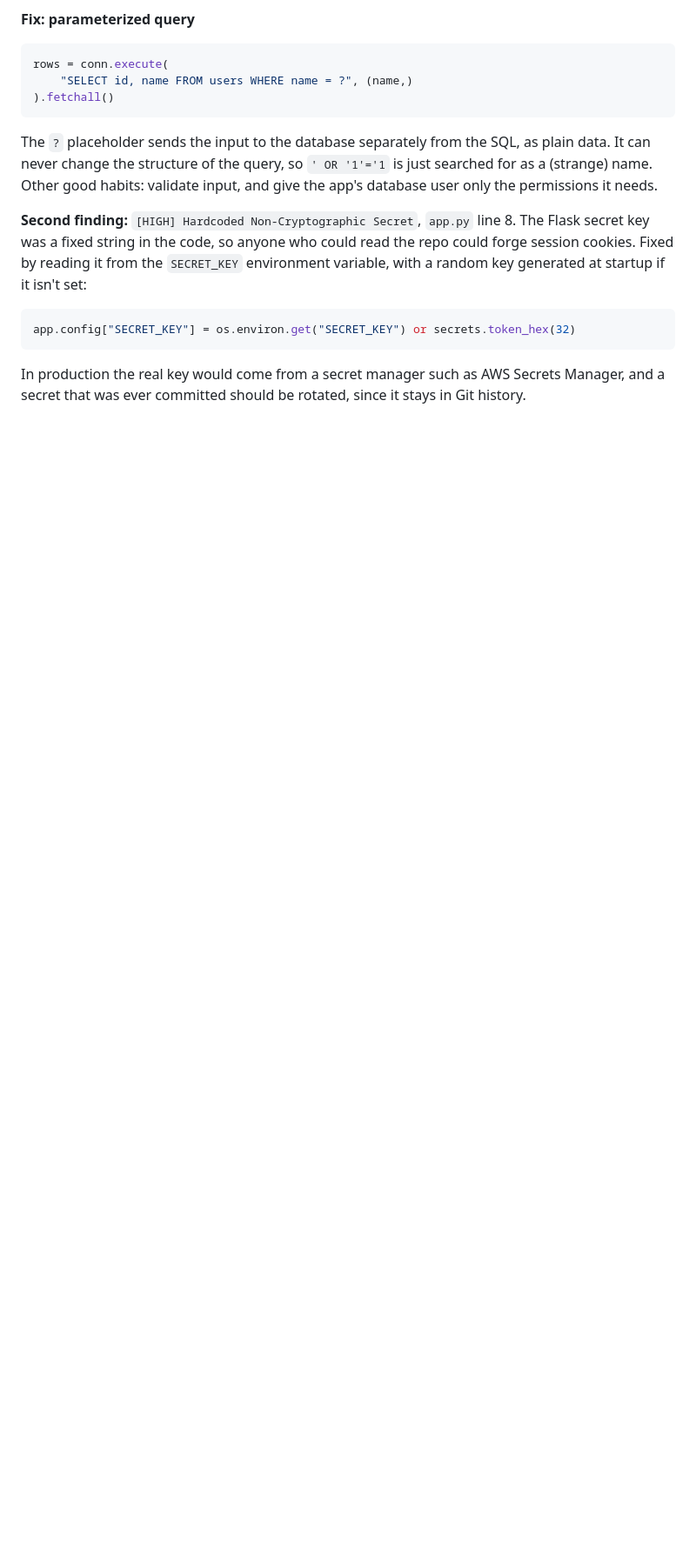
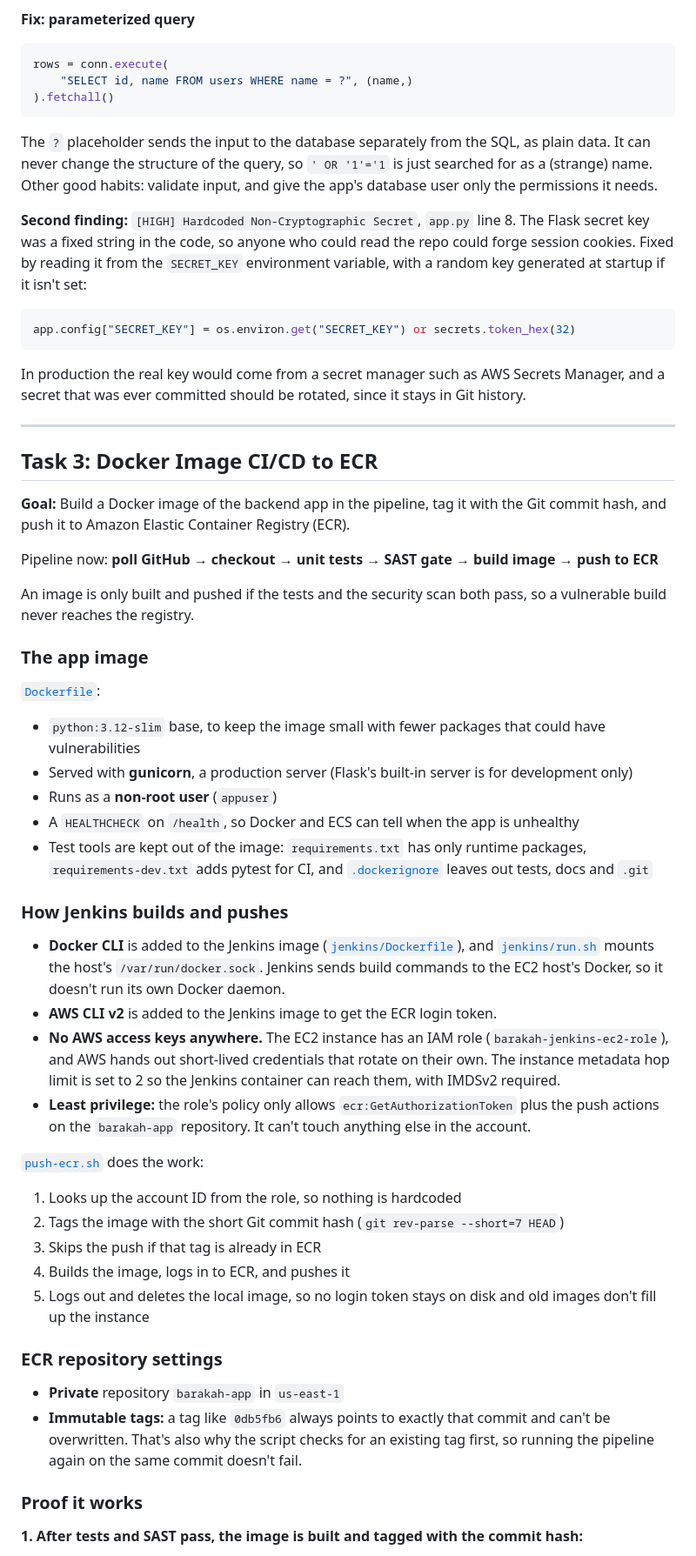
Before and after one commit to arsalqazi3/Barakah-DevOps-Internship, a Markdown page: README.md, the part around one of its changes. Shown at 87% size. Drawn GitHub-style; blank space fills up the shorter version.

````diff
--- a/README.md
+++ b/README.md
@@ -166,3 +167,48 @@ app.config["SECRET_KEY"] = os.environ.get("SECRET_KEY") or secrets.token_hex(32)
 ```
 
 In production the real key would come from a secret manager such as AWS Secrets Manager, and a secret that was ever committed should be rotated, since it stays in Git history.
+
+---
+
+## Task 3: Docker Image CI/CD to ECR
+
+**Goal:** Build a Docker image of the backend app in the pipeline, tag it with the Git commit hash, and push it to Amazon Elastic Container Registry (ECR).
+
+Pipeline now: **poll GitHub → checkout → unit tests → SAST gate → build image → push to ECR**
+
+An image is only built and pushed if the tests and the security scan both pass, so a vulnerable build never reaches the registry.
+
+### The app image
+
+[`Dockerfile`](Dockerfile):
+
+- `python:3.12-slim` base, to keep the image small with fewer packages that could have vulnerabilities
+- Served with **gunicorn**, a production server (Flask's built-in server is for development only)
+- Runs as a **non-root user** (`appuser`)
+- A `HEALTHCHECK` on `/health`, so Docker and ECS can tell when the app is unhealthy
+- Test tools are kept out of the image: `requirements.txt` has only runtime packages, `requirements-dev.txt` adds pytest for CI, and [`.dockerignore`](.dockerignore) leaves out tests, docs and `.git`
+
+### How Jenkins builds and pushes
+
+- **Docker CLI** is added to the Jenkins image ([`jenkins/Dockerfile`](jenkins/Dockerfile)), and [`jenkins/run.sh`](jenkins/run.sh) mounts the host's `/var/run/docker.sock`. Jenkins sends build commands to the EC2 host's Docker, so it doesn't run its own Docker daemon.
+- **AWS CLI v2** is added to the Jenkins image to get the ECR login token.
+- **No AWS access keys anywhere.** The EC2 instance has an IAM role (`barakah-jenkins-ec2-role`), and AWS hands out short-lived credentials that rotate on their own. The instance metadata hop limit is set to 2 so the Jenkins container can reach them, with IMDSv2 required.
+- **Least privilege:** the role's policy only allows `ecr:GetAuthorizationToken` plus the push actions on the `barakah-app` repository. It can't touch anything else in the account.
+
+[`push-ecr.sh`](push-ecr.sh) does the work:
+
+1. Looks up the account ID from the role, so nothing is hardcoded
+2. Tags the image with the short Git commit hash (`git rev-parse --short=7 HEAD`)
+3. Skips the push if that tag is already in ECR
+4. Builds the image, logs in to ECR, and pushes it
+5. Logs out and deletes the local image, so no login token stays on disk and old images don't fill up the instance
+
+### ECR repository settings
+
+- **Private** repository `barakah-app` in `us-east-1`
+- **Immutable tags:** a tag like `0db5fb6` always points to exactly that commit and can't be overwritten. That's also why the script checks for an existing tag first, so running the pipeline again on the same commit doesn't fail.
+
+### Proof it works
+
+**1. After tests and SAST pass, the image is built and tagged with the commit hash:**
+
````
Also changed, not shown: other parts of README.md (+42 -0 lines), docs/task-3/01-build-and-tag.png (added), docs/task-3/02-push-success.png (added), docs/task-3/03-ecr-image.png (added), 1 other file.
